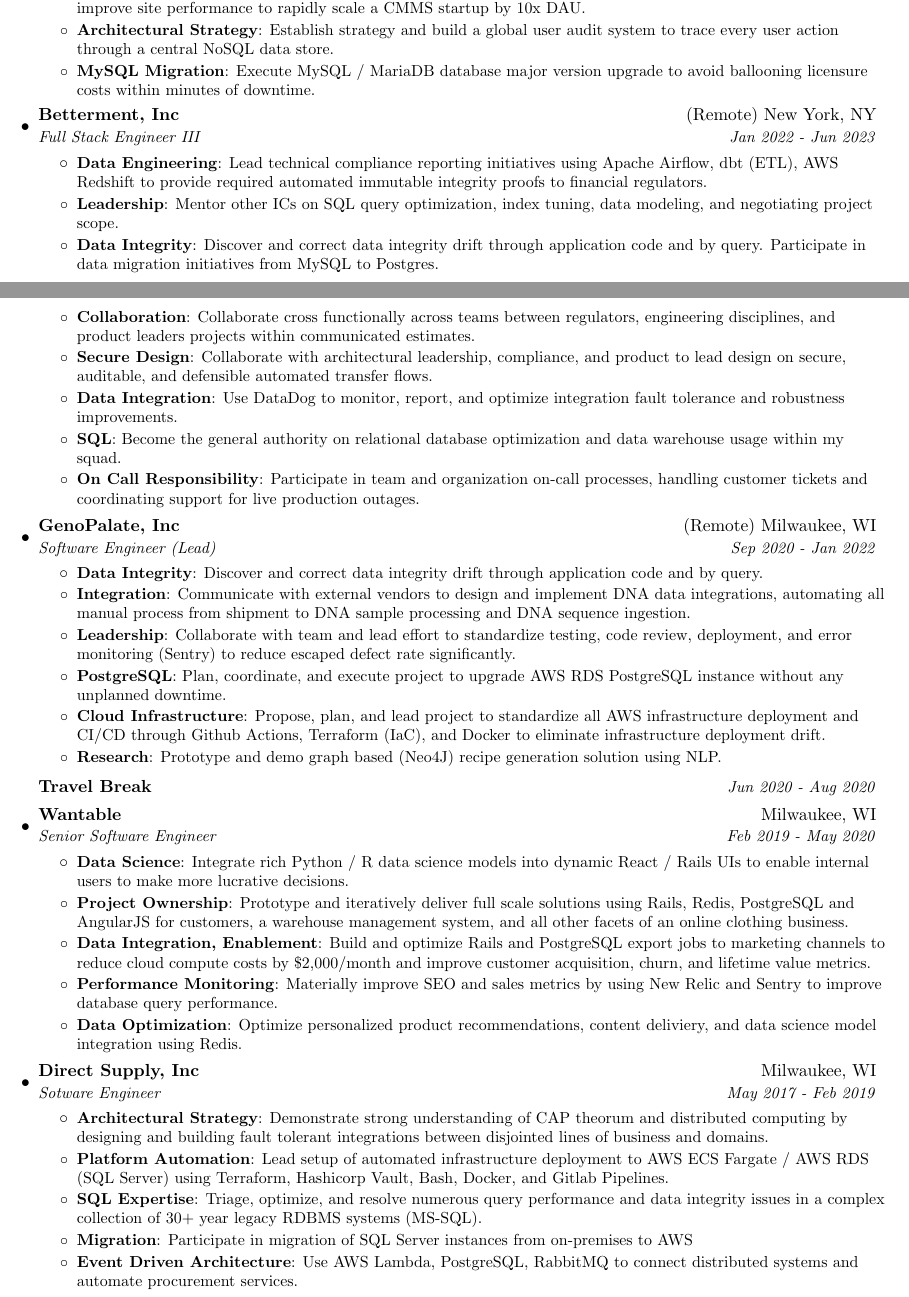
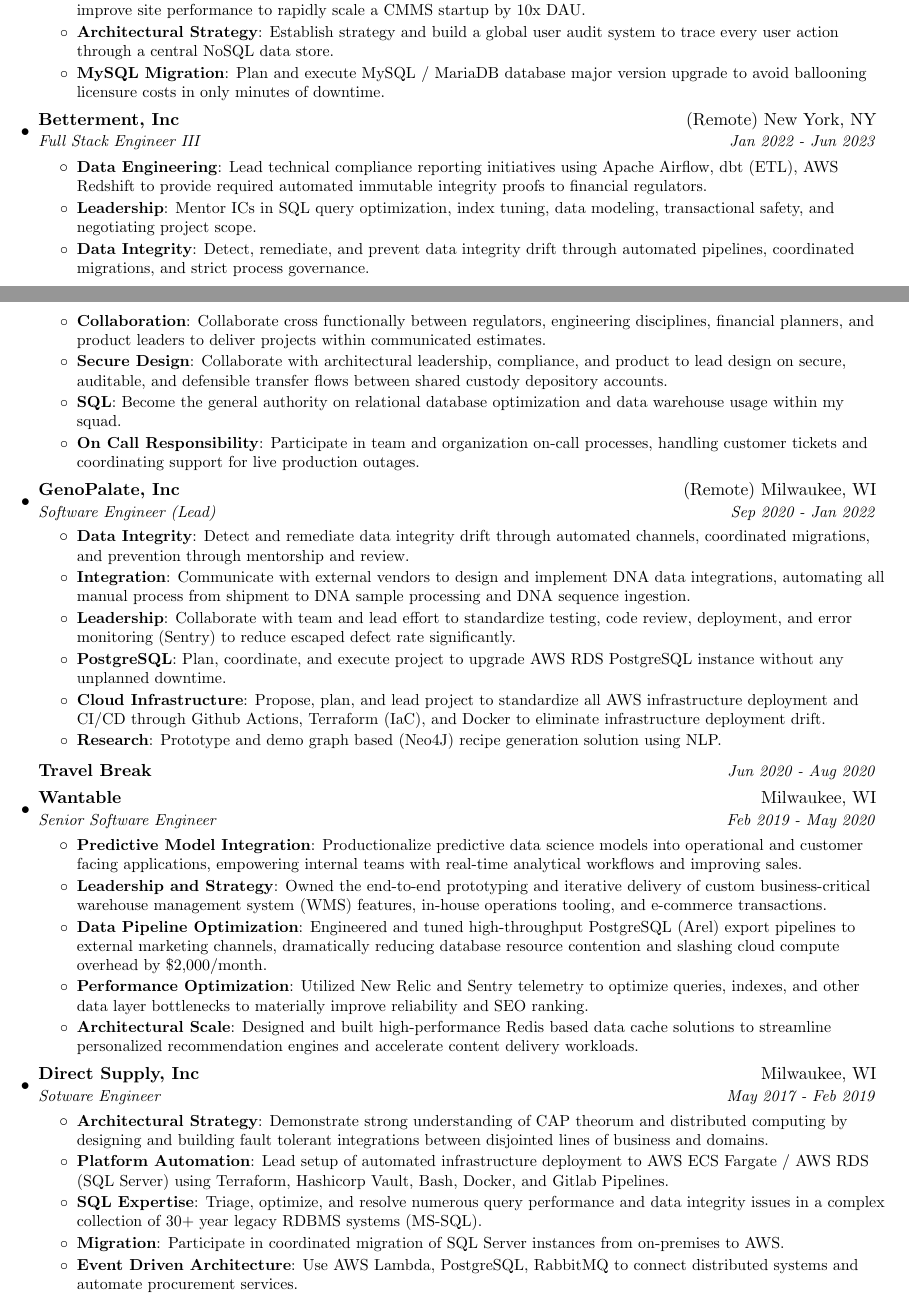
Before and after one commit to euclideansphere/euclideansphere.github.io, a LaTeX CV (austinhartline-dbe-resume.tex): two parts of pages 1 and 2 of 2, joined at a grey line, cut so that both start at the same text. Compiled offline with pdfLaTeX.

Commit message:
refinements

```diff
--- a/austinhartline-dbe-resume.tex
+++ b/austinhartline-dbe-resume.tex
@@ -129,7 +129,7 @@
         \resumeItem{Architectural Strategy}
           {Establish strategy and build a global user audit system to trace every user action through a central NoSQL data store.}
         \resumeItem{MySQL Migration}
-          {Execute MySQL / MariaDB database major version upgrade to avoid ballooning licensure costs within minutes of downtime.}
+          {Plan and execute MySQL / MariaDB database major version upgrade to avoid ballooning licensure costs in only minutes of downtime.}
       \resumeItemListEnd
 
     \resumeSubheading
@@ -141,11 +141,11 @@
         \resumeItem{Data Engineering}
           {Lead technical compliance reporting initiatives using Apache Airflow, dbt (ETL), AWS Redshift to provide required automated immutable integrity proofs to financial regulators.}
         \resumeItem{Leadership}
-          {Mentor other ICs on SQL query optimization, index tuning, data modeling, and negotiating project scope.}
+          {Mentor ICs in SQL query optimization, index tuning, data modeling, transactional safety, and negotiating project scope.}
         \resumeItem{Data Integrity}
-          {Discover and correct data integrity drift through application code and by query. Participate in data migration initiatives from MySQL to Postgres.}
+          {Detect, remediate, and prevent data integrity drift through automated pipelines, coordinated migrations, and strict process governance.}
         \resumeItem{Collaboration}
-          {Collaborate cross functionally across teams between regulators, engineering disciplines, and product leaders projects within communicated estimates.}
+          {Collaborate cross functionally between regulators, engineering disciplines, financial planners, and product leaders to deliver projects within communicated estimates.}
         % \resumeItem{Fintech}
         %   {Update React / Typescript flows to handle changing IRS rules around tax advantaged accounts}
         % \resumeItem{Testing}
@@ -153,9 +153,9 @@
         % \resumeItem{Design}
         %   {Co-lead writing the design proposal of recurring transfers implementation, providing data modeling and Ruby on Rails expertise.}
         \resumeItem{Secure Design}
-          {Collaborate with architectural leadership, compliance, and product to lead design on secure, auditable, and defensible automated transfer flows.}
-        \resumeItem{Data Integration}
-          {Use DataDog to monitor, report, and optimize integration fault tolerance and robustness improvements.}
+          {Collaborate with architectural leadership, compliance, and product to lead design on secure, auditable, and defensible transfer flows between shared custody depository accounts.}
+        % \resumeItem{Data Integration}
+        %   {Use DataDog to monitor, report, and optimize integration fault tolerance and robustness improvements.}
         \resumeItem{SQL}
           {Become the general authority on relational database optimization and data warehouse usage within my squad.}
         % \resumeItem{Javascript}
@@ -169,7 +169,7 @@
       {Software Engineer (Lead)}{Sep 2020 - Jan 2022}
       \resumeItemListStart
         \resumeItem{Data Integrity}
-          {Discover and correct data integrity drift through application code and by query.}
+          {Detect and remediate data integrity drift through automated channels, coordinated migrations, and prevention through mentorship and review.}
         % \resumeItem{Javascript, Node}
         %   {Collaborate with a small team to estimate, scope, and build features for a React-Native mobile application and a React web frontend backed by an ExpressJS / Knex (NodeJS) web service.}
         % \resumeItem{Typescript Migration}
@@ -209,28 +209,38 @@
       {Wantable}{Milwaukee, WI}
       {Senior Software Engineer}{Feb 2019 - May 2020}
       \resumeItemListStart
+        \resumeItem{Predictive Model Integration}
+          {Productionalize predictive data science models into operational and customer facing applications, empowering internal teams with real-time analytical workflows and improving sales.}
+        \resumeItem{Leadership and Strategy}
+          {Owned the end-to-end prototyping and iterative delivery of custom business-critical warehouse management system (WMS) features, in-house operations tooling, and e-commerce transactions.}
+        \resumeItem{Data Pipeline Optimization}
+          {Engineered and tuned high-throughput PostgreSQL (Arel) export pipelines to external marketing channels, dramatically reducing database resource contention and slashing cloud compute overhead by \$2,000/month.}
+        \resumeItem{Performance Optimization}
+          {Utilized New Relic and Sentry telemetry to optimize queries, indexes, and other data layer bottlenecks to materially improve reliability and SEO ranking.}
+        \resumeItem{Architectural Scale}
+          {Designed and built high-performance Redis based data cache solutions to streamline personalized recommendation engines and accelerate content delivery workloads.}
         % \resumeItem{React, Typescript}
         %   {Assist lead UX designer in building a Typescript, React, and SCSS design system to replace CSS style guide to create a coherent automatable UX.}
-        \resumeItem{Data Science}
-          {Integrate rich Python / R data science models into dynamic React / Rails UIs to enable internal users to make more lucrative decisions.}
-        \resumeItem{Project Ownership}
-          {Prototype and iteratively deliver full scale solutions using Rails, Redis, PostgreSQL and AngularJS for customers, a warehouse management system, and all other facets of an online clothing business.}
+        % \resumeItem{Data Science}
+        %   {Integrate rich Python / R data science models into dynamic React / Rails UIs to enable internal users to make more lucrative decisions.}
+        % \resumeItem{Project Ownership}
+        %   {Prototype and iteratively deliver full scale solutions using Rails, Redis, PostgreSQL and AngularJS for customers, a warehouse management system, and all other facets of an online clothing business.}
         % \resumeItem{Ruby on Rails}
         %   {Standardize product data quality on all new products by building PIM solutions in AngularJS and React (Typescript).}
         % \resumeItem{Testing}
         %   {Write automated tests using RSpec.}
         % \resumeItem{Warehouse Management}
         %   {Build and improve warehouse logistics and inventory management solutions in .NET and Ruby on Rails to reduce labor inefficiency.}
-        \resumeItem{Data Integration, Enablement}
-          {Build and optimize Rails and PostgreSQL export jobs to marketing channels to reduce cloud compute costs by \$2,000/month and improve customer acquisition, churn, and lifetime value metrics.}
+        % \resumeItem{Data Integration, Enablement}
+        %   {Build and optimize Rails and PostgreSQL export jobs to marketing channels to reduce cloud compute costs by \$2,000/month and improve customer acquisition, churn, and lifetime value metrics.}
         % \resumeItem{Heroku}
         %   {Deploy and monitor a monolithic Rails application on Heroku.}
         % \resumeItem{Performance Monitoring}
         %   {Use New Relic, Sentry, and Lighthouse to improve user facing page and image load performance, which improved SEO and sales metrics.}
-        \resumeItem{Performance Monitoring}
-          {Materially improve SEO and sales metrics by using New Relic and Sentry to improve database query performance.}
-        \resumeItem{Data Optimization}
-          {Optimize personalized product recommendations, content deliviery, and data science model integration using Redis.}
+        % \resumeItem{Performance Monitoring}
+        %   {Materially improve SEO and sales metrics by using New Relic and Sentry to improve database query performance.}
+        % \resumeItem{Data Optimization}
+        %   {Optimize personalized product recommendations, content deliviery, and data science model integration using Redis.}
         % \resumteItem{
         %   {, an integrated recommender system, and ImageMagik to streamline user experience and sell more product.}
         % \resumeItem{On Call Responsibility}
@@ -263,7 +273,7 @@
         \resumeItem{SQL Expertise}
           {Triage, optimize, and resolve numerous query performance and data integrity issues in a complex collection of 30+ year legacy RDBMS systems (MS-SQL).}
         \resumeItem{Migration}
-          {Participate in migration of SQL Server instances from on-premises to AWS}
+          {Participate in coordinated migration of SQL Server instances from on-premises to AWS.}
         % \resumeItem{SSIS}
         %   {Build out robust data solutions in AWS RDS Postgres, S3, DynamoDB, and Redshift.}
         \resumeItem{Event Driven Architecture}
```
Also changed, not shown: austinhartline-dbe-resume.pdf, austinhartline-dbe-resume.tex (2 more changed lines).
